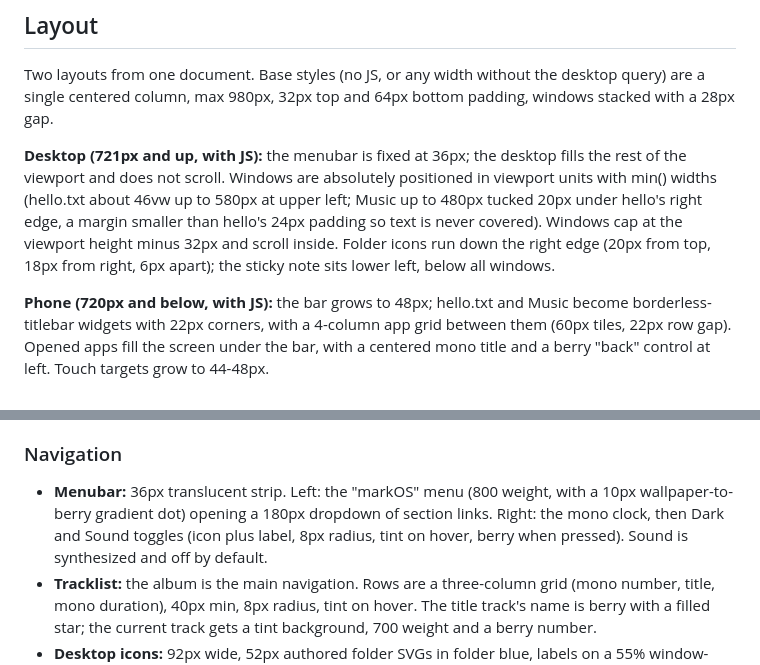
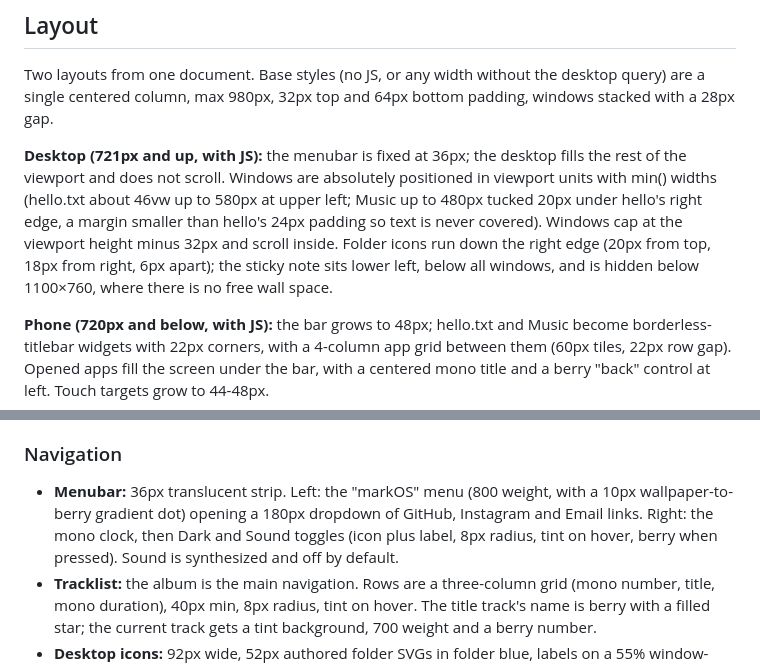
Before and after one commit to Bibimbap67/Portfolio, a Markdown page: DESIGN.md, 2 parts joined by grey strips. Drawn GitHub-style.

Commit message:
#21 Docs: correct markOS menu contents and sticky-note visibility in DESIGN.md

```diff
--- a/DESIGN.md
+++ b/DESIGN.md
@@ -193,7 +193,7 @@ A pastel wallpaper world with near-white surfaces, violet-tinted ink neutrals, a
 
 Two layouts from one document. Base styles (no JS, or any width without the desktop query) are a single centered column, max 980px, 32px top and 64px bottom padding, windows stacked with a 28px gap.
 
-**Desktop (721px and up, with JS):** the menubar is fixed at 36px; the desktop fills the rest of the viewport and does not scroll. Windows are absolutely positioned in viewport units with min() widths (hello.txt about 46vw up to 580px at upper left; Music up to 480px tucked 20px under hello's right edge, a margin smaller than hello's 24px padding so text is never covered). Windows cap at the viewport height minus 32px and scroll inside. Folder icons run down the right edge (20px from top, 18px from right, 6px apart); the sticky note sits lower left, below all windows.
+**Desktop (721px and up, with JS):** the menubar is fixed at 36px; the desktop fills the rest of the viewport and does not scroll. Windows are absolutely positioned in viewport units with min() widths (hello.txt about 46vw up to 580px at upper left; Music up to 480px tucked 20px under hello's right edge, a margin smaller than hello's 24px padding so text is never covered). Windows cap at the viewport height minus 32px and scroll inside. Folder icons run down the right edge (20px from top, 18px from right, 6px apart); the sticky note sits lower left, below all windows, and is hidden below 1100×760, where there is no free wall space.
 
 **Phone (720px and below, with JS):** the bar grows to 48px; hello.txt and Music become borderless-titlebar widgets with 22px corners, with a 4-column app grid between them (60px tiles, 22px row gap). Opened apps fill the screen under the bar, with a centered mono title and a berry "back" control at left. Touch targets grow to 44-48px.
 
@@ -236,7 +236,7 @@ The signature container.
 - **Motion:** opening grows the window out of the element that opened it, scale 0.55 to 1 and blur 8px to 0 over 300ms on cubic-bezier(0.16, 1, 0.3, 1); closing runs 170ms on an ease-in. With reduced motion it is an opacity fade only (120ms in, 100ms out).
 
 ### Navigation
-- **Menubar:** 36px translucent strip. Left: the "markOS" menu (800 weight, with a 10px wallpaper-to-berry gradient dot) opening a 180px dropdown of section links. Right: the mono clock, then Dark and Sound toggles (icon plus label, 8px radius, tint on hover, berry when pressed). Sound is synthesized and off by default.
+- **Menubar:** 36px translucent strip. Left: the "markOS" menu (800 weight, with a 10px wallpaper-to-berry gradient dot) opening a 180px dropdown of GitHub, Instagram and Email links. Right: the mono clock, then Dark and Sound toggles (icon plus label, 8px radius, tint on hover, berry when pressed). Sound is synthesized and off by default.
 - **Tracklist:** the album is the main navigation. Rows are a three-column grid (mono number, title, mono duration), 40px min, 8px radius, tint on hover. The title track's name is berry with a filled star; the current track gets a tint background, 700 weight and a berry number.
 - **Desktop icons:** 92px wide, 52px authored folder SVGs in folder blue, labels on a 55% window-colored backing with 4px corners.
 
```
